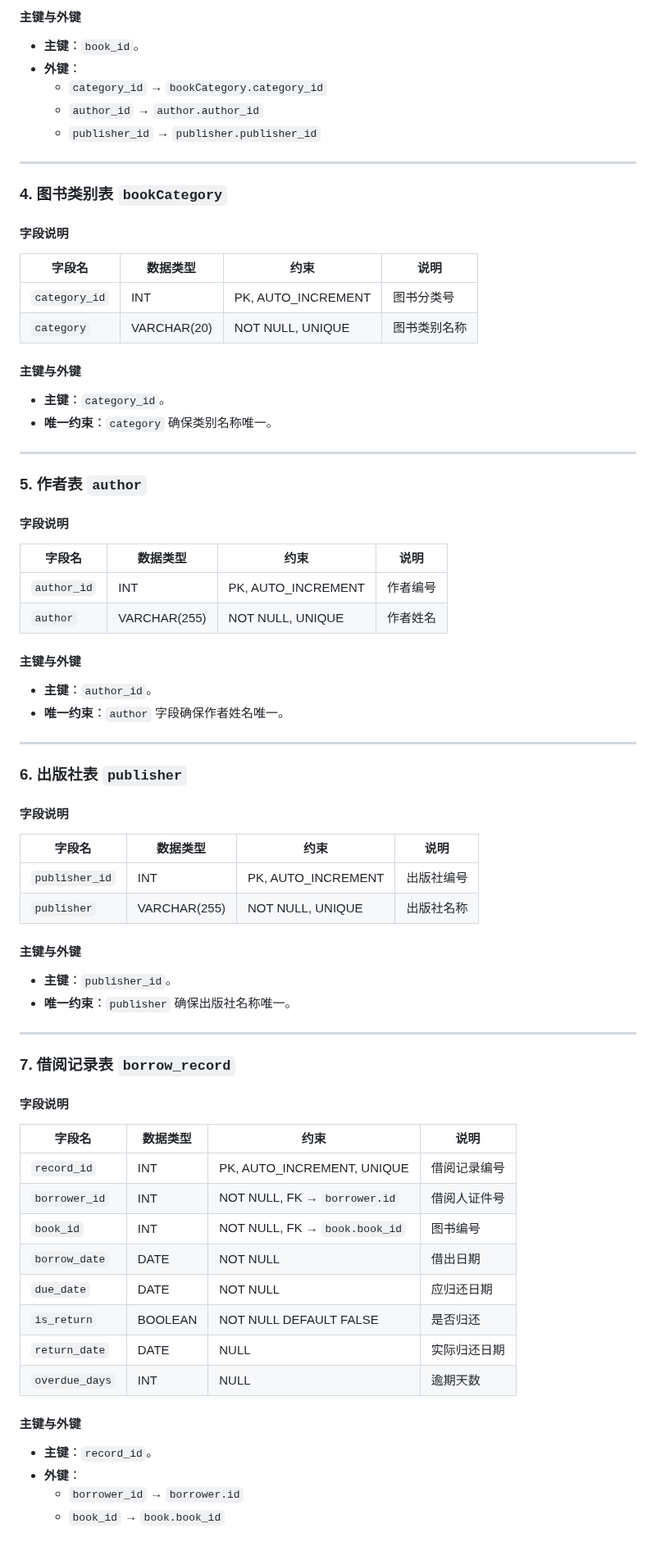
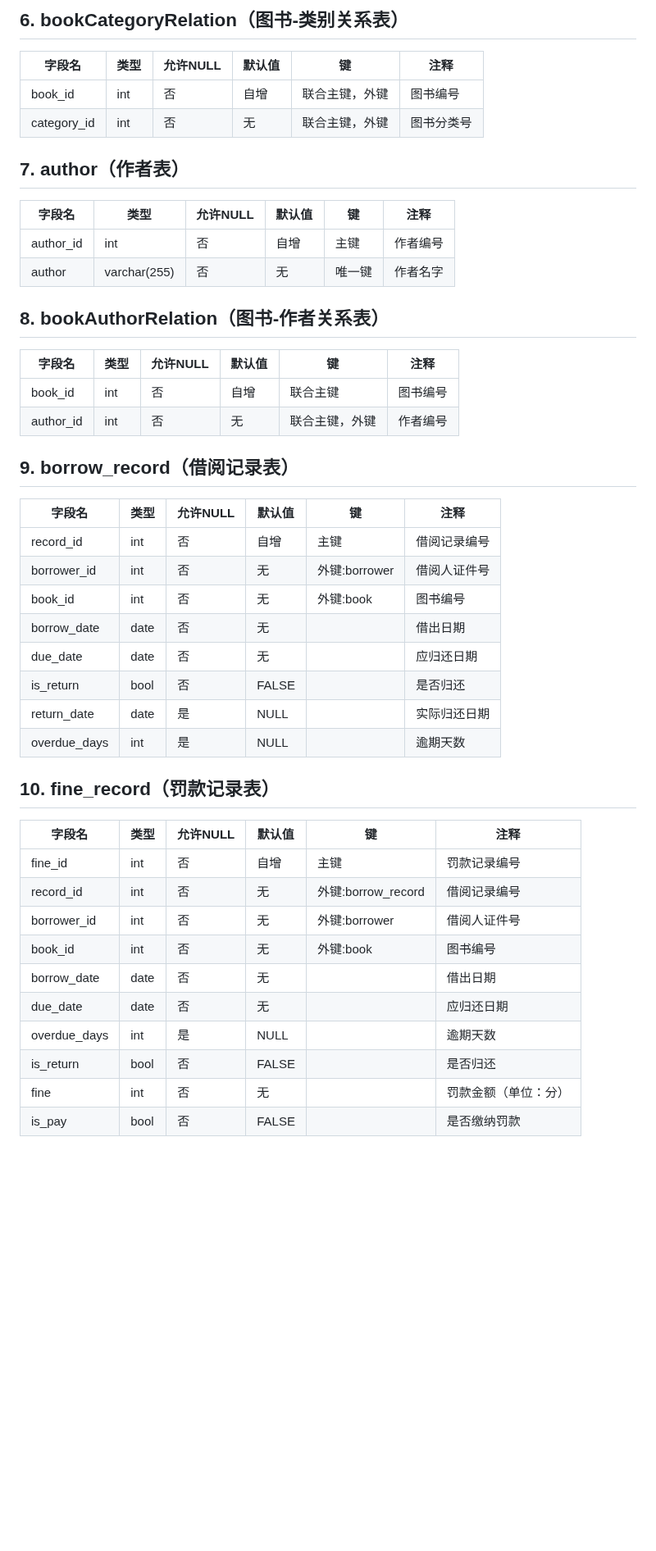
Before and after one commit to NayeyYe/MySQL-BookManage, a Markdown page: README.md, the part around one of its changes. Shown at 82% size. Drawn GitHub-style; blank space fills up the shorter version.

```diff
--- a/README.md
+++ b/README.md
@@ -55,68 +50,49 @@
 
-#### **主键与外键**
-- **主键**：`book_id`。
-- **外键**：
-  - `category_id` → `bookCategory.category_id`
-  - `author_id` → `author.author_id`
-  - `publisher_id` → `publisher.publisher_id`
+## 6. bookCategoryRelation（图书-类别关系表）
 
----
+| 字段名      | 类型 | 允许NULL | 默认值 | 键             | 注释       |
+| ----------- | ---- | -------- | ------ | -------------- | ---------- |
+| book_id     | int  | 否       | 自增   | 联合主键，外键 | 图书编号   |
+| category_id | int  | 否       | 无     | 联合主键，外键 | 图书分类号 |
 
-### **4. 图书类别表 `bookCategory`**
-#### **字段说明**
-| 字段名        | 数据类型    | 约束               | 说明         |
-| ------------- | ----------- | ------------------ | ------------ |
-| `category_id` | INT         | PK, AUTO_INCREMENT | 图书分类号   |
-| `category`    | VARCHAR(20) | NOT NULL, UNIQUE   | 图书类别名称 |
+## 7. author（作者表）
 
-#### **主键与外键**
-- **主键**：`category_id`。
-- **唯一约束**：`category` 确保类别名称唯一。
+| 字段名    | 类型         | 允许NULL | 默认值 | 键     | 注释     |
+| --------- | ------------ | -------- | ------ | ------ | -------- |
+| author_id | int          | 否       | 自增   | 主键   | 作者编号 |
+| author    | varchar(255) | 否       | 无     | 唯一键 | 作者名字 |
 
----
+## 8. bookAuthorRelation（图书-作者关系表）
 
-### **5. 作者表 `author`**
-#### **字段说明**
-| 字段名      | 数据类型     | 约束               | 说明     |
-| ----------- | ------------ | ------------------ | -------- |
-| `author_id` | INT          | PK, AUTO_INCREMENT | 作者编号 |
-| `author`    | VARCHAR(255) | NOT NULL, UNIQUE   | 作者姓名 |
+| 字段名    | 类型 | 允许NULL | 默认值 | 键             | 注释     |
+| --------- | ---- | -------- | ------ | -------------- | -------- |
+| book_id   | int  | 否       | 自增   | 联合主键       | 图书编号 |
+| author_id | int  | 否       | 无     | 联合主键，外键 | 作者编号 |
 
-#### **主键与外键**
-- **主键**：`author_id`。
-- **唯一约束**：`author` 字段确保作者姓名唯一。
+## 9. borrow_record（借阅记录表）
 
----
+| 字段名       | 类型 | 允许NULL | 默认值 | 键            | 注释         |
+| ------------ | ---- | -------- | ------ | ------------- | ------------ |
+| record_id    | int  | 否       | 自增   | 主键          | 借阅记录编号 |
+| borrower_id  | int  | 否       | 无     | 外键:borrower | 借阅人证件号 |
+| book_id      | int  | 否       | 无     | 外键:book     | 图书编号     |
+| borrow_date  | date | 否       | 无     |               | 借出日期     |
+| due_date     | date | 否       | 无     |               | 应归还日期   |
+| is_return    | bool | 否       | FALSE  |               | 是否归还     |
+| return_date  | date | 是       | NULL   |               | 实际归还日期 |
+| overdue_days | int  | 是       | NULL   |               | 逾期天数     |
 
-### **6. 出版社表 `publisher`**
-#### **字段说明**
-| 字段名         | 数据类型     | 约束               | 说明       |
-| -------------- | ------------ | ------------------ | ---------- |
-| `publisher_id` | INT          | PK, AUTO_INCREMENT | 出版社编号 |
-| `publisher`    | VARCHAR(255) | NOT NULL, UNIQUE   | 出版社名称 |
+## 10. fine_record（罚款记录表）
 
-#### **主键与外键**
-- **主键**：`publisher_id`。
-- **唯一约束**：`publisher` 确保出版社名称唯一。
-
----
-
-### **7. 借阅记录表 `borrow_record`**
-#### **字段说明**
-
-| 字段名         | 数据类型 | 约束                          | 说明         |
-| -------------- | -------- | ----------------------------- | ------------ |
-| `record_id`    | INT      | PK, AUTO_INCREMENT, UNIQUE    | 借阅记录编号 |
-| `borrower_id`  | INT      | NOT NULL, FK → `borrower.id`  | 借阅人证件号 |
-| `book_id`      | INT      | NOT NULL, FK → `book.book_id` | 图书编号     |
-| `borrow_date`  | DATE     | NOT NULL                      | 借出日期     |
-| `due_date`     | DATE     | NOT NULL                      | 应归还日期   |
-| `is_return`    | BOOLEAN  | NOT NULL DEFAULT FALSE        | 是否归还     |
-| `return_date`  | DATE     | NULL                          | 实际归还日期 |
-| `overdue_days` | INT      | NULL                          | 逾期天数     |
-
-#### **主键与外键**
-- **主键**：`record_id`。
-- **外键**：
-  - `borrower_id` → `borrower.id`
-  - `book_id` → `book.book_id`
+| 字段名       | 类型 | 允许NULL | 默认值 | 键                 | 注释                 |
+| ------------ | ---- | -------- | ------ | ------------------ | -------------------- |
+| fine_id      | int  | 否       | 自增   | 主键               | 罚款记录编号         |
+| record_id    | int  | 否       | 无     | 外键:borrow_record | 借阅记录编号         |
+| borrower_id  | int  | 否       | 无     | 外键:borrower      | 借阅人证件号         |
+| book_id      | int  | 否       | 无     | 外键:book          | 图书编号             |
+| borrow_date  | date | 否       | 无     |                    | 借出日期             |
+| due_date     | date | 否       | 无     |                    | 应归还日期           |
+| overdue_days | int  | 是       | NULL   |                    | 逾期天数             |
+| is_return    | bool | 否       | FALSE  |                    | 是否归还             |
+| fine         | int  | 否       | 无     |                    | 罚款金额（单位：分） |
+| is_pay       | bool | 否       | FALSE  |                    | 是否缴纳罚款         |
```
Also changed, not shown: other parts of README.md (+39 -44 lines).
